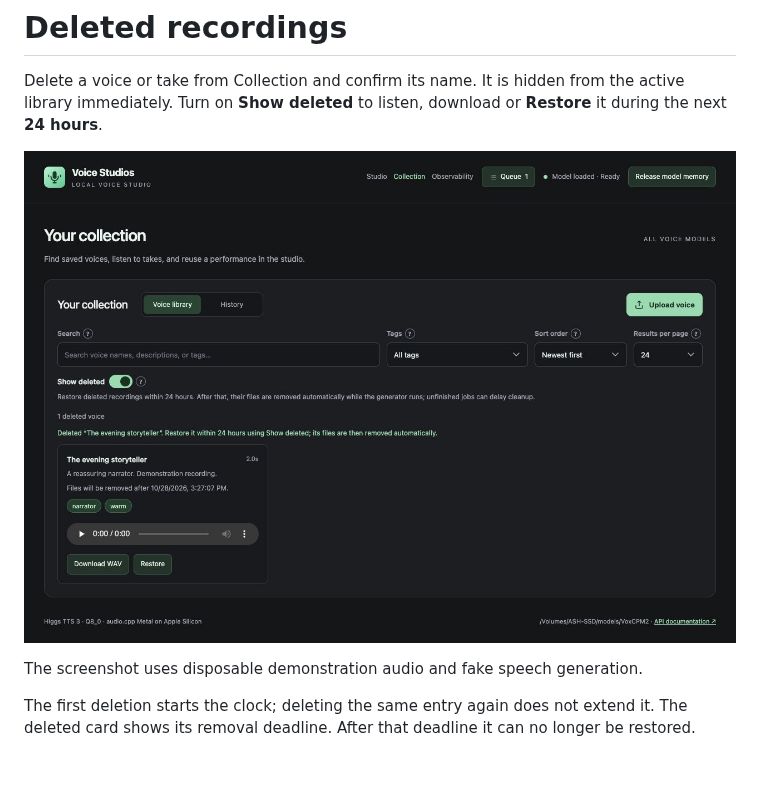
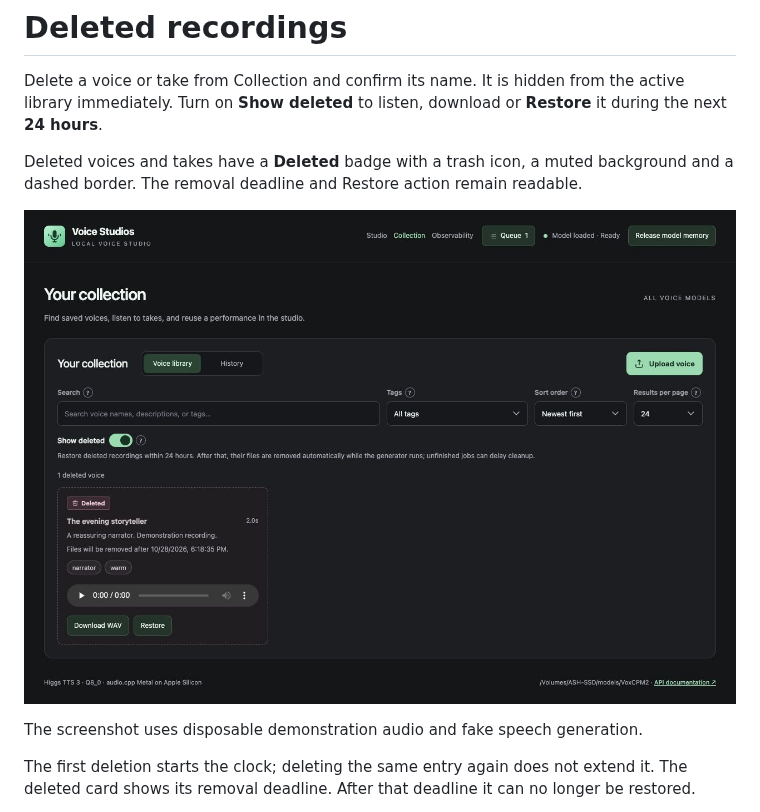
Before and after one commit to ashwinmahesh/VoiceGen-Service, a Markdown page: docs/collection-retention.md, the part around the change. Rendered like a GitHub page; pictures changed too: docs/images/collection-deleted-retention.jpg; blank space fills up the shorter version.

Commit message:
Visually distinguish deleted Collection entries (#6)

```diff
--- a/docs/collection-retention.md
+++ b/docs/collection-retention.md
@@ -1,6 +1,8 @@
 # Deleted recordings
 
 Delete a voice or take from Collection and confirm its name. It is hidden from the active library immediately. Turn on **Show deleted** to listen, download or **Restore** it during the next **24 hours**.
+
+Deleted voices and takes have a **Deleted** badge with a trash icon, a muted background and a dashed border. The removal deadline and Restore action remain readable.
 
 ![Deleted Collection entry with the switch, removal deadline and Restore](images/collection-deleted-retention.jpg)
 
```
Also changed, not shown: AGENTS.md (+1 -1 lines), 2 other files.
